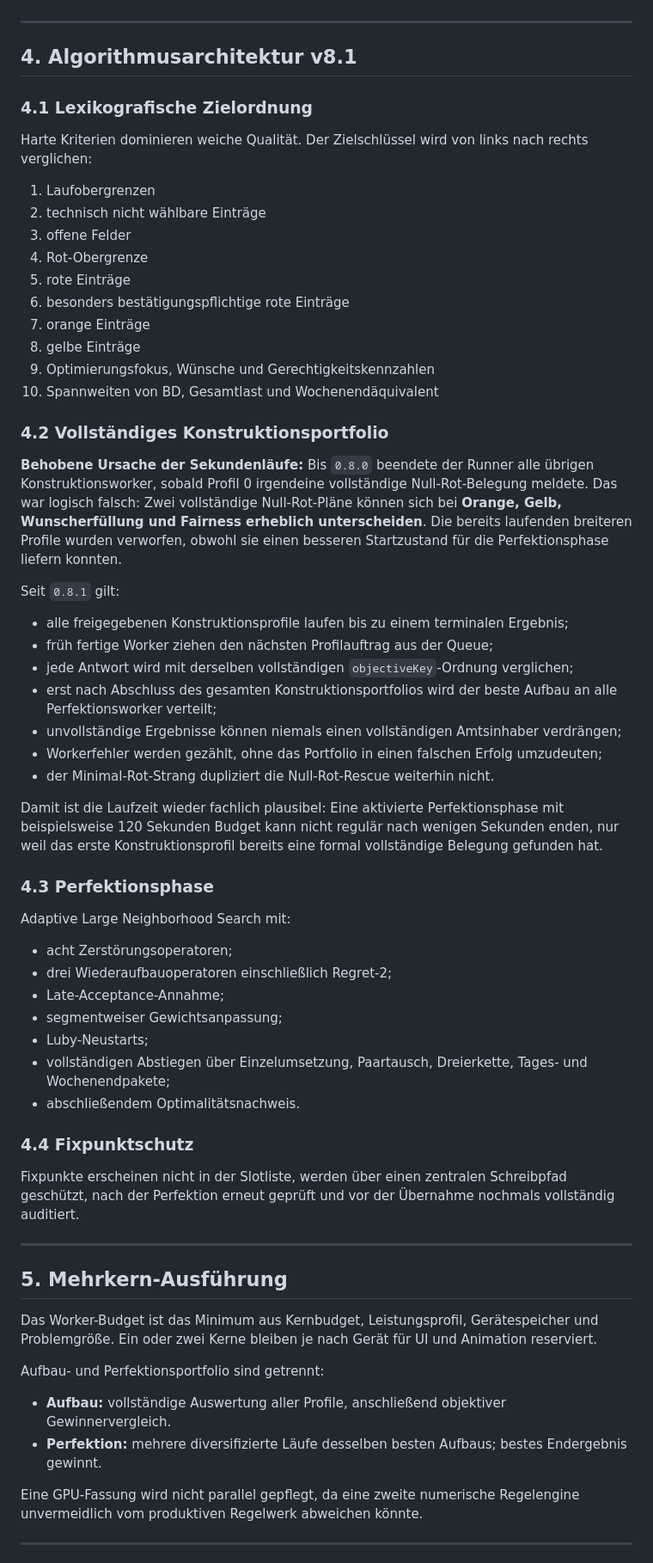
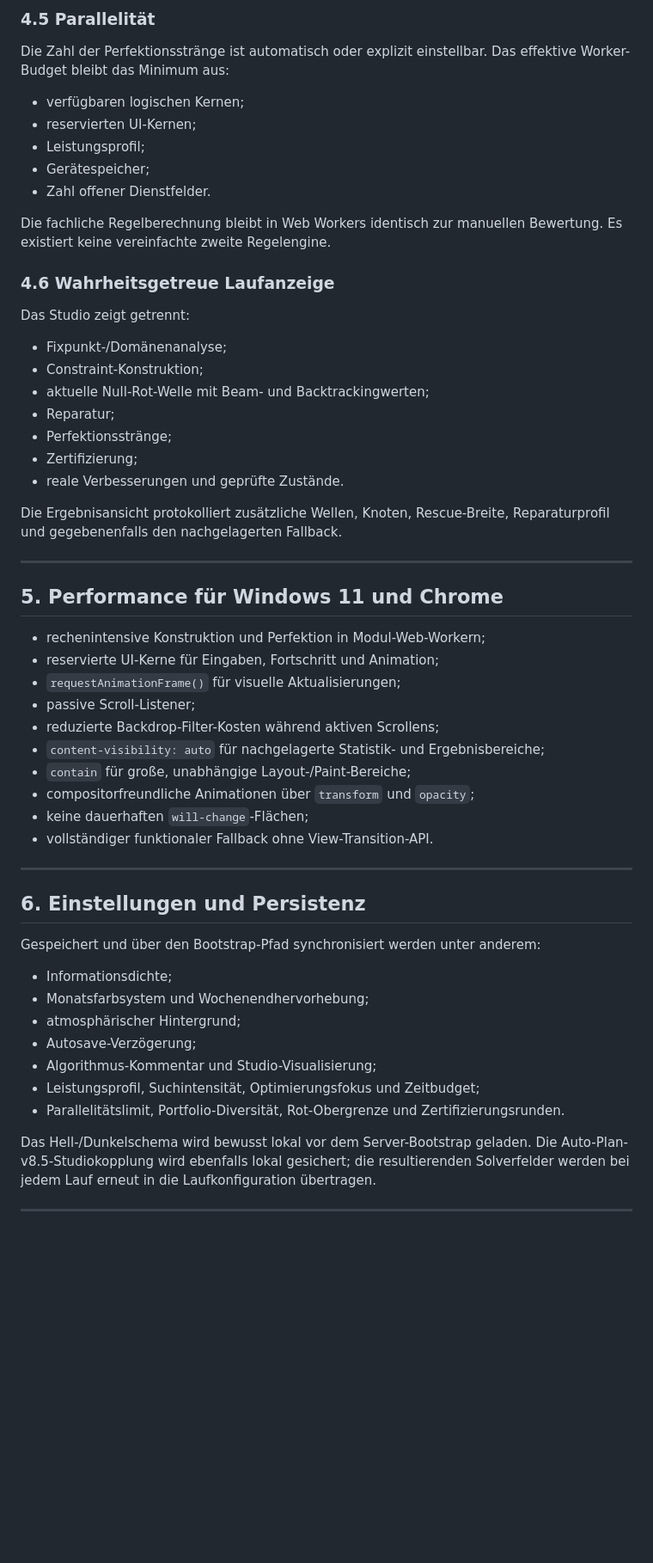
Before and after one commit to mlurz92/dienstplan, a Markdown page: README.md, the part around one of its changes. Shown at 86% size. GitHub-like rendering; blank space fills up the shorter version.

Commit message:
Document Auto-Plan v8.5 and adaptive command surface

```diff
--- a/README.md
+++ b/README.md
@@ -50,67 +133,59 @@ Rot ist keine Optimierungsabkürzung, sondern ausschließlich eine nachgelagerte
+### 4.5 Parallelität
+
+Die Zahl der Perfektionsstränge ist automatisch oder explizit einstellbar. Das effektive Worker-Budget bleibt das Minimum aus:
+
+- verfügbaren logischen Kernen;
+- reservierten UI-Kernen;
+- Leistungsprofil;
+- Gerätespeicher;
+- Zahl offener Dienstfelder.
+
+Die fachliche Regelberechnung bleibt in Web Workers identisch zur manuellen Bewertung. Es existiert keine vereinfachte zweite Regelengine.
+
+### 4.6 Wahrheitsgetreue Laufanzeige
+
+Das Studio zeigt getrennt:
+
+- Fixpunkt-/Domänenanalyse;
+- Constraint-Konstruktion;
+- aktuelle Null-Rot-Welle mit Beam- und Backtrackingwerten;
+- Reparatur;
+- Perfektionsstränge;
+- Zertifizierung;
+- reale Verbesserungen und geprüfte Zustände.
+
+Die Ergebnisansicht protokolliert zusätzliche Wellen, Knoten, Rescue-Breite, Reparaturprofil und gegebenenfalls den nachgelagerten Fallback.
 
 ---
 
-## 4. Algorithmusarchitektur v8.1
+## 5. Performance für Windows 11 und Chrome
 
-### 4.1 Lexikografische Zielordnung
-
-Harte Kriterien dominieren weiche Qualität. Der Zielschlüssel wird von links nach rechts verglichen:
-
-1. Laufobergrenzen
-2. technisch nicht wählbare Einträge
-3. offene Felder
-4. Rot-Obergrenze
-5. rote Einträge
-6. besonders bestätigungspflichtige rote Einträge
-7. orange Einträge
-8. gelbe Einträge
-9. Optimierungsfokus, Wünsche und Gerechtigkeitskennzahlen
-10. Spannweiten von BD, Gesamtlast und Wochenendäquivalent
-
-### 4.2 Vollständiges Konstruktionsportfolio
-
-**Behobene Ursache der Sekundenläufe:** Bis `0.8.0` beendete der Runner alle übrigen Konstruktionsworker, sobald Profil 0 irgendeine vollständige Null-Rot-Belegung meldete. Das war logisch falsch: Zwei vollständige Null-Rot-Pläne können sich bei **Orange, Gelb, Wunscherfüllung und Fairness erheblich unterscheiden**. Die bereits laufenden breiteren Profile wurden verworfen, obwohl sie einen besseren Startzustand für die Perfektionsphase liefern konnten.
-
-Seit `0.8.1` gilt:
-
-- alle freigegebenen Konstruktionsprofile laufen bis zu einem terminalen Ergebnis;
-- früh fertige Worker ziehen den nächsten Profilauftrag aus der Queue;
-- jede Antwort wird mit derselben vollständigen `objectiveKey`-Ordnung verglichen;
-- erst nach Abschluss des gesamten Konstruktionsportfolios wird der beste Aufbau an alle Perfektionsworker verteilt;
-- unvollständige Ergebnisse können niemals einen vollständigen Amtsinhaber verdrängen;
-- Workerfehler werden gezählt, ohne das Portfolio in einen falschen Erfolg umzudeuten;
-- der Minimal-Rot-Strang dupliziert die Null-Rot-Rescue weiterhin nicht.
-
-Damit ist die Laufzeit wieder fachlich plausibel: Eine aktivierte Perfektionsphase mit beispielsweise 120 Sekunden Budget kann nicht regulär nach wenigen Sekunden enden, nur weil das erste Konstruktionsprofil bereits eine formal vollständige Belegung gefunden hat.
-
-### 4.3 Perfektionsphase
-
-Adaptive Large Neighborhood Search mit:
-
-- acht Zerstörungsoperatoren;
-- drei Wiederaufbauoperatoren einschließlich Regret-2;
-- Late-Acceptance-Annahme;
-- segmentweiser Gewichtsanpassung;
-- Luby-Neustarts;
-- vollständigen Abstiegen über Einzelumsetzung, Paartausch, Dreierkette, Tages- und Wochenendpakete;
-- abschließendem Optimalitätsnachweis.
-
-### 4.4 Fixpunktschutz
-
-Fixpunkte erscheinen nicht in der Slotliste, werden über einen zentralen Schreibpfad geschützt, nach der Perfektion erneut geprüft und vor der Übernahme nochmals vollständig auditiert.
+- rechenintensive Konstruktion und Perfektion in Modul-Web-Workern;
+- reservierte UI-Kerne für Eingaben, Fortschritt und Animation;
+- `requestAnimationFrame()` für visuelle Aktualisierungen;
+- passive Scroll-Listener;
+- reduzierte Backdrop-Filter-Kosten während aktiven Scrollens;
+- `content-visibility: auto` für nachgelagerte Statistik- und Ergebnisbereiche;
+- `contain` für große, unabhängige Layout-/Paint-Bereiche;
+- compositorfreundliche Animationen über `transform` und `opacity`;
+- keine dauerhaften `will-change`-Flächen;
+- vollständiger funktionaler Fallback ohne View-Transition-API.
 
 ---
 
-## 5. Mehrkern-Ausführung
+## 6. Einstellungen und Persistenz
 
-Das Worker-Budget ist das Minimum aus Kernbudget, Leistungsprofil, Gerätespeicher und Problemgröße. Ein oder zwei Kerne bleiben je nach Gerät für UI und Animation reserviert.
+Gespeichert und über den Bootstrap-Pfad synchronisiert werden unter anderem:
 
-Aufbau- und Perfektionsportfolio sind getrennt:
+- Informationsdichte;
+- Monatsfarbsystem und Wochenendhervorhebung;
+- atmosphärischer Hintergrund;
+- Autosave-Verzögerung;
+- Algorithmus-Kommentar und Studio-Visualisierung;
+- Leistungsprofil, Suchintensität, Optimierungsfokus und Zeitbudget;
+- Parallelitätslimit, Portfolio-Diversität, Rot-Obergrenze und Zertifizierungsrunden.
 
-- **Aufbau:** vollständige Auswertung aller Profile, anschließend objektiver Gewinnervergleich.
-- **Perfektion:** mehrere diversifizierte Läufe desselben besten Aufbaus; bestes Endergebnis gewinnt.
-
-Eine GPU-Fassung wird nicht parallel gepflegt, da eine zweite numerische Regelengine unvermeidlich vom produktiven Regelwerk abweichen könnte.
+Das Hell-/Dunkelschema wird bewusst lokal vor dem Server-Bootstrap geladen. Die Auto-Plan-v8.5-Studiokopplung wird ebenfalls lokal gesichert; die resultierenden Solverfelder werden bei jedem Lauf erneut in die Laufkonfiguration übertragen.
 
 ---
 
```
Also changed, not shown: other parts of README.md (+177 -46 lines).
